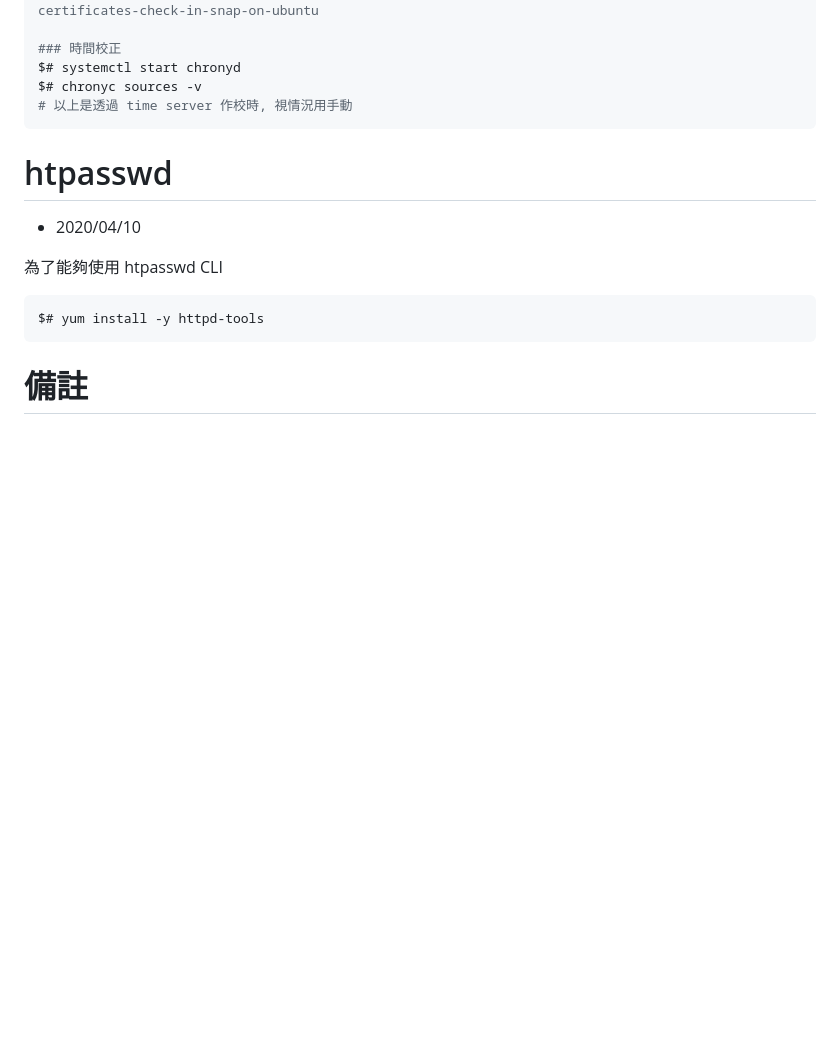
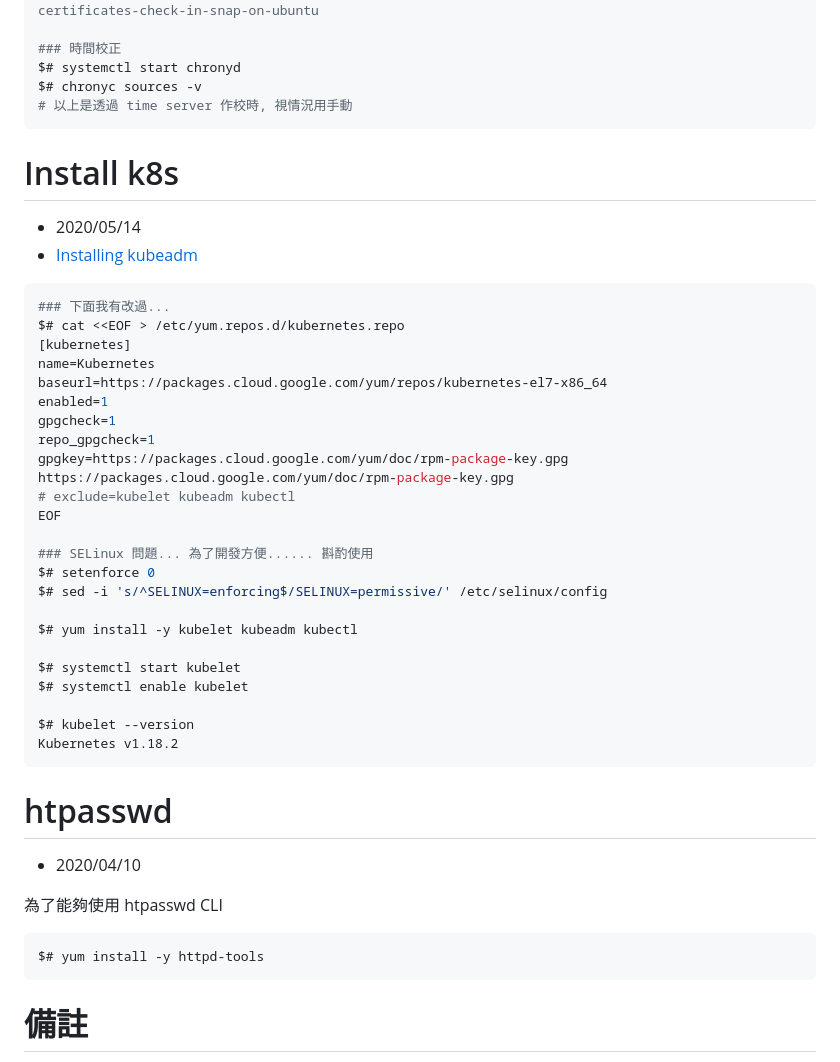
Before and after one commit to leo0961325/documentation-notes, a Markdown page: linux/install/installCentOS7.md, the part around the change. Rendered like a GitHub page; blank space fills up the shorter version.

````diff
--- a/linux/install/installCentOS7.md
+++ b/linux/install/installCentOS7.md
@@ -1318,6 +1318,38 @@ $# chronyc sources -v
 ```
 
 
+# Install k8s
+
+- 2020/05/14
+- [Installing kubeadm](https://kubernetes.io/docs/setup/production-environment/tools/kubeadm/install-kubeadm/)
+
+```bash
+### 下面我有改過...
+$# cat <<EOF > /etc/yum.repos.d/kubernetes.repo
+[kubernetes]
+name=Kubernetes
+baseurl=https://packages.cloud.google.com/yum/repos/kubernetes-el7-x86_64
+enabled=1
+gpgcheck=1
+repo_gpgcheck=1
+gpgkey=https://packages.cloud.google.com/yum/doc/rpm-package-key.gpg https://packages.cloud.google.com/yum/doc/rpm-package-key.gpg
+# exclude=kubelet kubeadm kubectl
+EOF
+
+### SELinux 問題... 為了開發方便...... 斟酌使用
+$# setenforce 0
+$# sed -i 's/^SELINUX=enforcing$/SELINUX=permissive/' /etc/selinux/config
+
+$# yum install -y kubelet kubeadm kubectl
+
+$# systemctl start kubelet
+$# systemctl enable kubelet
+
+$# kubelet --version
+Kubernetes v1.18.2
+```
+
+
 
 # htpasswd
 
````
Also changed, not shown: K8S/README.md (added, +51 -0 lines), README.md (+2 -0 lines), linux/system/SELinux.md (+4 -0 lines), img/Docker_Network_Architecture.png (added), img/k8s_arch-1024x437.png (added), 1 other file.
